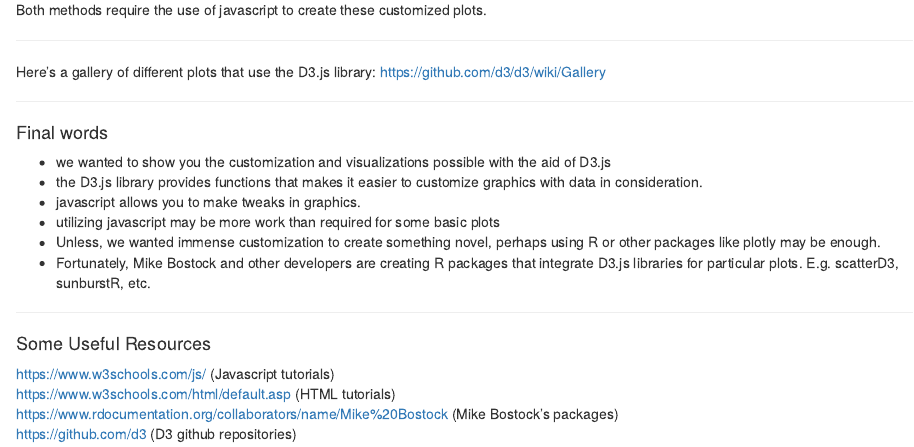
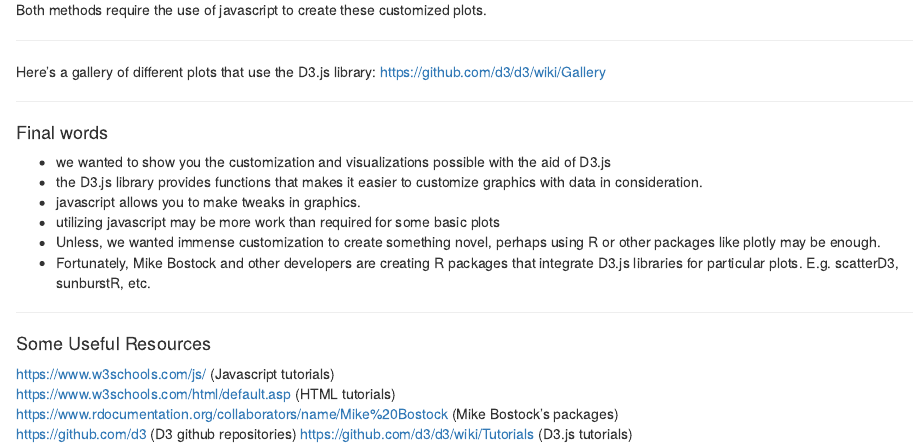
Before and after one commit to kuzmia/stat744, an R Markdown document (pres.Rmd): the page in a window 1100 px wide, from 1150 px down. Rendered offline with R 4.5, knitr and Pandoc, with nearby package versions.

Commit message:
added D3.js tutorials page

```diff
--- a/pres.Rmd
+++ b/pres.Rmd
@@ -88,3 +88,4 @@ https://www.w3schools.com/js/ (Javascript tutorials)<br>
 https://www.w3schools.com/html/default.asp (HTML tutorials)<br>
 https://www.rdocumentation.org/collaborators/name/Mike%20Bostock (Mike Bostock's packages)<br>
 https://github.com/d3 (D3 github repositories)
+https://github.com/d3/d3/wiki/Tutorials (D3.js tutorials)
```
